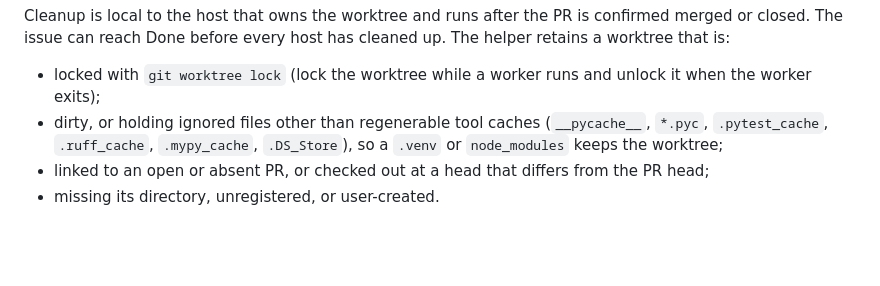
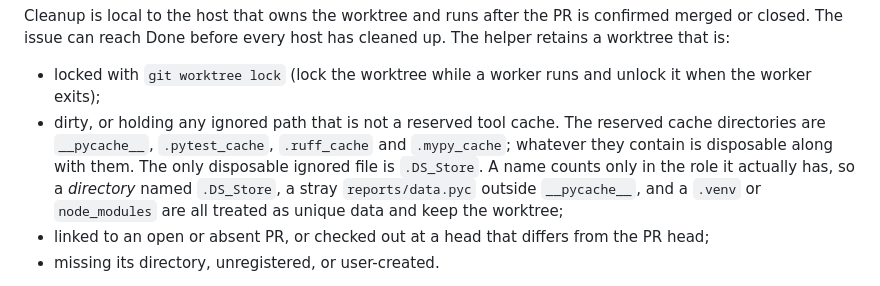
Before and after one commit to gillella/Aru_Agentic_SDLC, a Markdown page: docs/OPERATIONS.md, the part around the change. Drawn GitHub-style; blank space fills up the shorter version.

Commit message:
docs(cleanup): document reserved cache directories, not a *.pyc suffix
OPERATIONS.md still listed `*.pyc` as disposable, which the role-based
classifier no longer honours. Name the four reserved cache directories, say
their contents go with them, and state that a name only counts in the role it
actually has.

Co-Authored-By: Claude Opus 5 <noreply@anthropic.com>

```diff
--- a/docs/OPERATIONS.md
+++ b/docs/OPERATIONS.md
@@ -908,9 +908,13 @@ cleaned up. The helper retains a worktree that is:
 
 - locked with `git worktree lock` (lock the worktree while a worker runs and
   unlock it when the worker exits);
-- dirty, or holding ignored files other than regenerable tool caches
-  (`__pycache__`, `*.pyc`, `.pytest_cache`, `.ruff_cache`, `.mypy_cache`,
-  `.DS_Store`), so a `.venv` or `node_modules` keeps the worktree;
+- dirty, or holding any ignored path that is not a reserved tool cache. The
+  reserved cache directories are `__pycache__`, `.pytest_cache`, `.ruff_cache`
+  and `.mypy_cache`; whatever they contain is disposable along with them. The
+  only disposable ignored file is `.DS_Store`. A name counts only in the role it
+  actually has, so a *directory* named `.DS_Store`, a stray `reports/data.pyc`
+  outside `__pycache__`, and a `.venv` or `node_modules` are all treated as
+  unique data and keep the worktree;
 - linked to an open or absent PR, or checked out at a head that differs from
   the PR head;
 - missing its directory, unregistered, or user-created.
```
